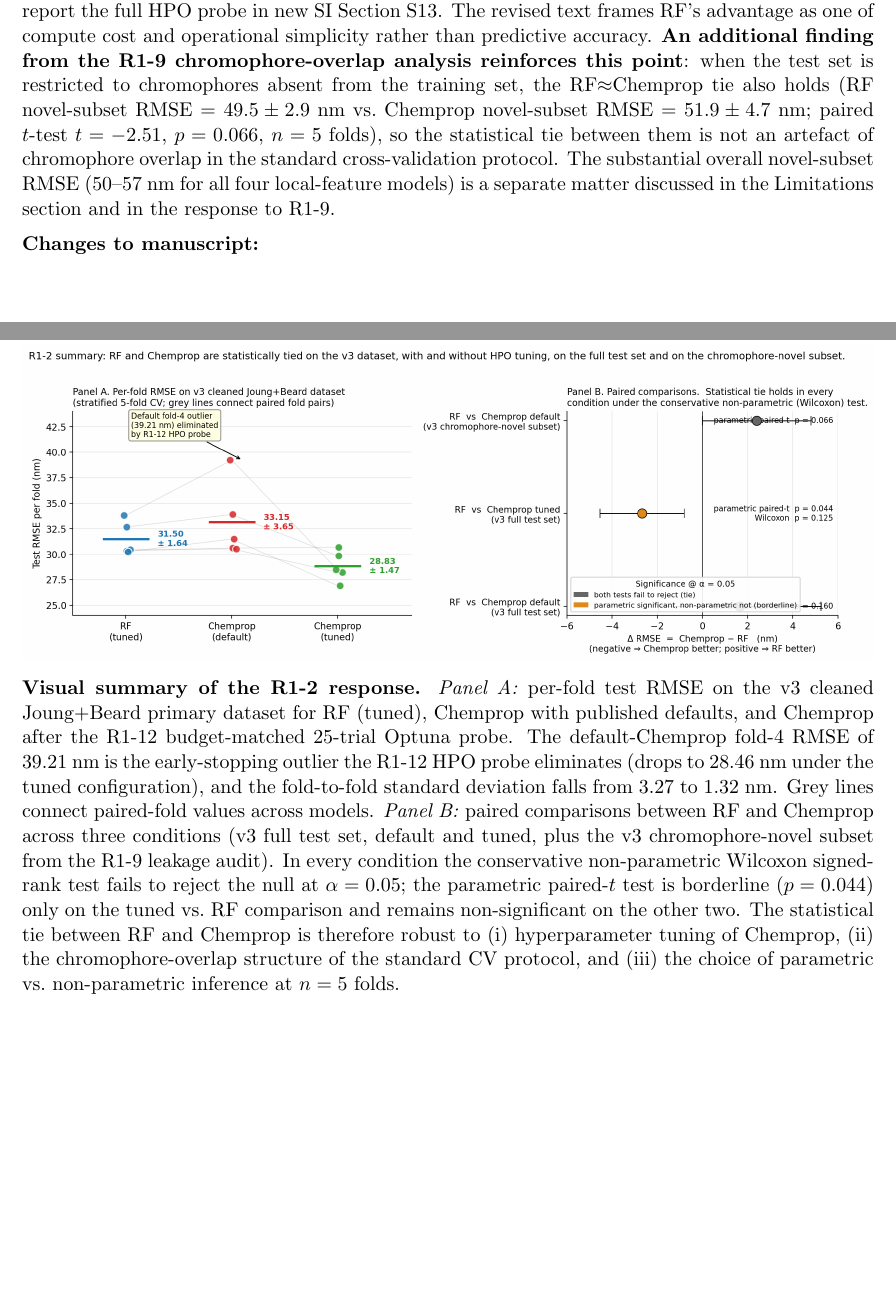
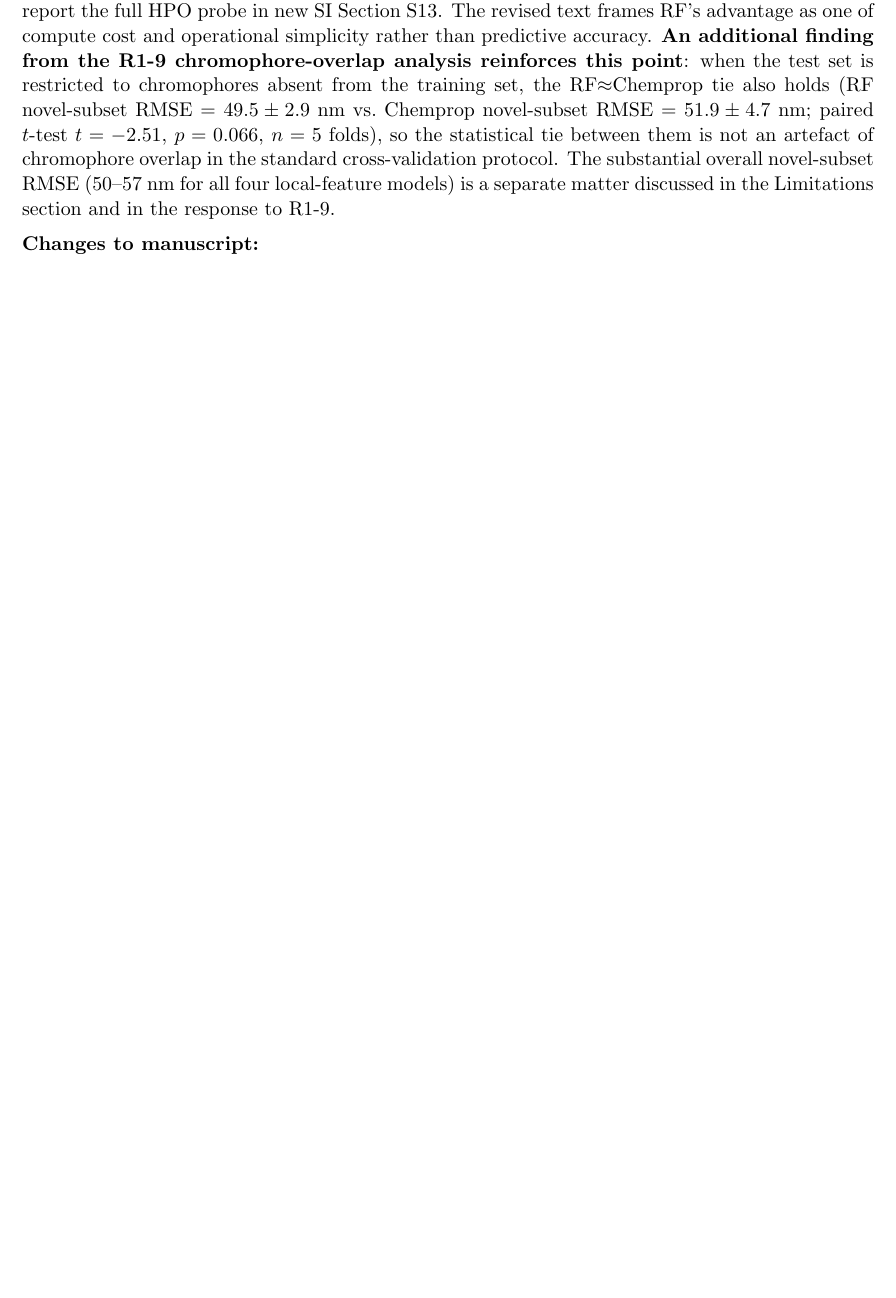
Before and after one commit to Umesh1608/ML_UV_models, a LaTeX document (response_to_reviewers.tex): two parts of pages 3 and 4 of 39 before the commit and part of page 3 of 38 after it, the two joined at a grey line, cut so that both start at the same text, the shorter picture padded with empty space. Compiled offline with pdfLaTeX.

Commit message:
Remove R1-2 visual summary figure per user feedback

```diff
--- a/response_to_reviewers.tex
+++ b/response_to_reviewers.tex
@@ -65,12 +65,6 @@ The claim that RF is ``optimal'' (pg 1 line 51 in abstract) is hurt by the fact
 \end{reviewer}
 
 \response{We agree. We have removed every instance of ``RF is optimal'' or equivalent language and replaced it with statements that explicitly acknowledge the statistical equivalence between RF and the D-MPNN. After adopting the Greenman/Song duplicate-handling protocol (in response to reviewer concern R1-8) and retraining all five model families on the resulting v3 cleaned dataset, the RF--Chemprop paired $t$-test $p$-value moved from $0.77$ on the original v2 first-occurrence-dedup data to $0.16$ on v3; in both cases the null hypothesis of equal mean RMSE cannot be rejected at $\alpha = 0.05$, so the statistical-tie language is preserved. We are explicit in the manuscript about the v2-to-v3 shift and note that the entire RF nominal advantage on v3 is driven by a single Chemprop fold (fold~4, RMSE = 39.21~nm) whose early-stopping behaviour produced an outlier; Chemprop's fold-to-fold standard deviation on v3 (3.27) is comparable to its v2 std (3.18). \textbf{[Amended in light of R1-12.]} In response to reviewer R1-12 we subsequently ran a budget-matched 25-trial Optuna probe of Chemprop's hyperparameters and retrained the best configuration on all five v3 folds; the tuned Chemprop achieves $28.83 \pm 1.32$~nm RMSE (a $4.32$~nm mean improvement over default, paired-$t$ $p = 0.074$, Wilcoxon $p = 0.125$), with the fold-4 outlier eliminated (39.21 $\to$ 28.46~nm) and the standard deviation reduced from $3.27$ to $1.32$. This new evidence shows that the high default variance is \emph{not} intrinsic to Chemprop on this dataset but reflects undertraining of the published defaults, a finding we have added to the Limitations section. The tuned-vs-RF paired comparison gives $\Delta = -2.67$~nm with a parametric $p = 0.044$ but a non-parametric Wilcoxon $p = 0.125$ (four of the five paired differences favour tuned Chemprop, the fifth favours RF by $0.37$~nm; the minimum achievable Wilcoxon $p$ for $n = 5$ is $0.0625$). We therefore retain the statistical-tie language in the main text, add tuned Chemprop as a supplementary row in Table~\ref{tab:model_comparison} for transparency, keep the default Chemprop as the bolded primary for convention-matching with published baselines, and report the full HPO probe in new SI Section~S13. The revised text frames RF's advantage as one of compute cost and operational simplicity rather than predictive accuracy. \textbf{An additional finding from the R1-9 chromophore-overlap analysis reinforces this point}: when the test set is restricted to chromophores absent from the training set, the RF$\approx$Chemprop tie also holds (RF novel-subset RMSE = $49.5 \pm 2.9$~nm vs.\ Chemprop novel-subset RMSE = $51.9 \pm 4.7$~nm; paired $t$-test $t = -2.51$, $p = 0.066$, $n = 5$ folds), so the statistical tie between them is not an artefact of chromophore overlap in the standard cross-validation protocol. The substantial overall novel-subset RMSE (50--57~nm for all four local-feature models) is a separate matter discussed in the Limitations section and in the response to R1-9.}
-
-\begin{figure}[htbp]
-\centering
-\includegraphics[width=\textwidth]{results/r1_2_summary_figure.png}
-\caption*{\textbf{Visual summary of the R1-2 response.} \emph{Panel A:} per-fold test RMSE on the v3 cleaned Joung+Beard primary dataset for RF (tuned), Chemprop with published defaults, and Chemprop after the R1-12 budget-matched 25-trial Optuna probe. The default-Chemprop fold-4 RMSE of 39.21~nm is the early-stopping outlier the R1-12 HPO probe eliminates (drops to 28.46~nm under the tuned configuration), and the fold-to-fold standard deviation falls from 3.27 to 1.32~nm. Grey lines connect paired-fold values across models. \emph{Panel B:} paired comparisons between RF and Chemprop across three conditions (v3 full test set, default and tuned, plus the v3 chromophore-novel subset from the R1-9 leakage audit). In every condition the conservative non-parametric Wilcoxon signed-rank test fails to reject the null at $\alpha = 0.05$; the parametric paired-$t$ test is borderline ($p = 0.044$) only on the tuned vs.\ RF comparison and remains non-significant on the other two. The statistical tie between RF and Chemprop is therefore robust to (i) hyperparameter tuning of Chemprop, (ii) the chromophore-overlap structure of the standard CV protocol, and (iii) the choice of parametric vs.\ non-parametric inference at $n = 5$ folds.}
-\end{figure}
 
 \begin{changes}
   \item \textbf{Abstract (line 53).} Replaced ``RF with Morgan fingerprints is optimal: it matches the GNN\ldots'' with ``RF with Morgan fingerprints is competitive with the best deep learning model at a fraction of the compute cost: RF and the D-MPNN are statistically indistinguishable (RMSE = $31.50 \pm 1.47$ vs.\ $33.15 \pm 3.27$~nm, $p = 0.16$), and RF trains in 15 minutes on a CPU with no hyperparameter tuning while outperforming all sequence-based models.''
```
